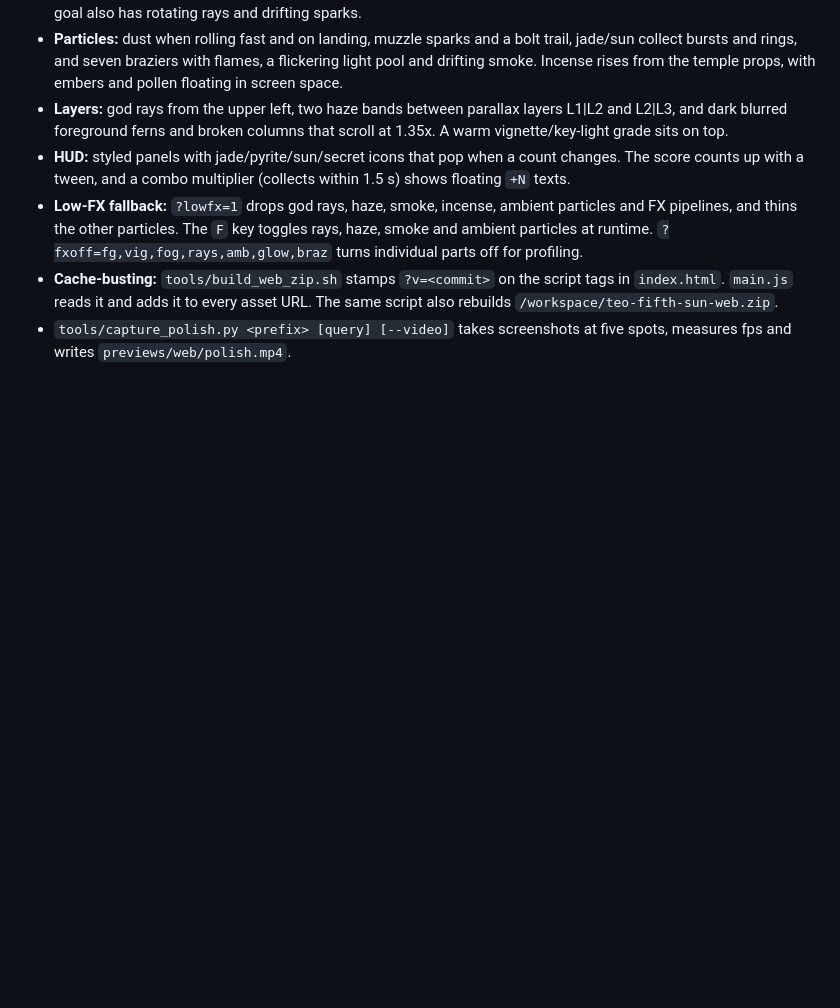
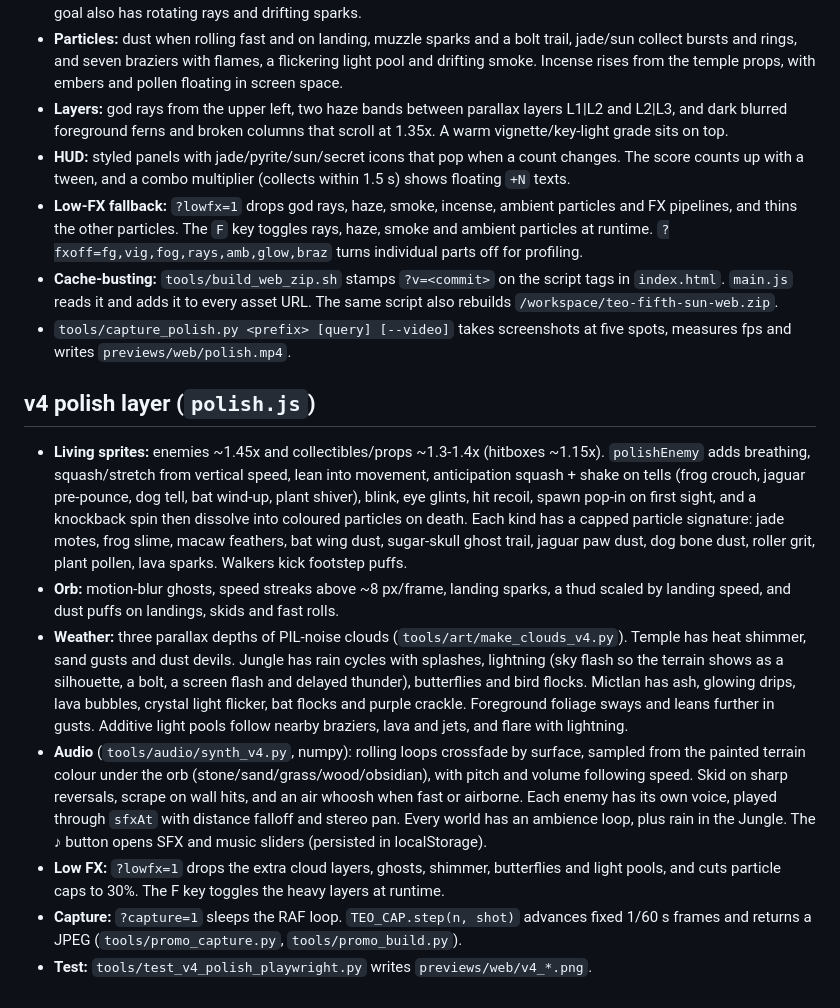
Before and after one commit to evologix/teo-fifth-sun-play, a Markdown page: README.md, the part around the change. Rendered like a GitHub page; blank space fills up the shorter version.

Commit message:
README: v4 polish notes

```diff
--- a/README.md
+++ b/README.md
@@ -69,3 +69,12 @@ The ground is now painted landscape segments (`assets/terrain/`). Collision poly
 - **Low-FX fallback:** `?lowfx=1` drops god rays, haze, smoke, incense, ambient particles and FX pipelines, and thins the other particles. The `F` key toggles rays, haze, smoke and ambient particles at runtime. `?fxoff=fg,vig,fog,rays,amb,glow,braz` turns individual parts off for profiling.
 - **Cache-busting:** `tools/build_web_zip.sh` stamps `?v=<commit>` on the script tags in `index.html`. `main.js` reads it and adds it to every asset URL. The same script also rebuilds `/workspace/teo-fifth-sun-web.zip`.
 - `tools/capture_polish.py <prefix> [query] [--video]` takes screenshots at five spots, measures fps and writes `previews/web/polish.mp4`.
+
+## v4 polish layer (`polish.js`)
+- **Living sprites:** enemies ~1.45x and collectibles/props ~1.3-1.4x (hitboxes ~1.15x). `polishEnemy` adds breathing, squash/stretch from vertical speed, lean into movement, anticipation squash + shake on tells (frog crouch, jaguar pre-pounce, dog tell, bat wind-up, plant shiver), blink, eye glints, hit recoil, spawn pop-in on first sight, and a knockback spin then dissolve into coloured particles on death. Each kind has a capped particle signature: jade motes, frog slime, macaw feathers, bat wing dust, sugar-skull ghost trail, jaguar paw dust, dog bone dust, roller grit, plant pollen, lava sparks. Walkers kick footstep puffs.
+- **Orb:** motion-blur ghosts, speed streaks above ~8 px/frame, landing sparks, a thud scaled by landing speed, and dust puffs on landings, skids and fast rolls.
+- **Weather:** three parallax depths of PIL-noise clouds (`tools/art/make_clouds_v4.py`). Temple has heat shimmer, sand gusts and dust devils. Jungle has rain cycles with splashes, lightning (sky flash so the terrain shows as a silhouette, a bolt, a screen flash and delayed thunder), butterflies and bird flocks. Mictlan has ash, glowing drips, lava bubbles, crystal light flicker, bat flocks and purple crackle. Foreground foliage sways and leans further in gusts. Additive light pools follow nearby braziers, lava and jets, and flare with lightning.
+- **Audio** (`tools/audio/synth_v4.py`, numpy): rolling loops crossfade by surface, sampled from the painted terrain colour under the orb (stone/sand/grass/wood/obsidian), with pitch and volume following speed. Skid on sharp reversals, scrape on wall hits, and an air whoosh when fast or airborne. Each enemy has its own voice, played through `sfxAt` with distance falloff and stereo pan. Every world has an ambience loop, plus rain in the Jungle. The ♪ button opens SFX and music sliders (persisted in localStorage).
+- **Low FX:** `?lowfx=1` drops the extra cloud layers, ghosts, shimmer, butterflies and light pools, and cuts particle caps to 30%. The F key toggles the heavy layers at runtime.
+- **Capture:** `?capture=1` sleeps the RAF loop. `TEO_CAP.step(n, shot)` advances fixed 1/60 s frames and returns a JPEG (`tools/promo_capture.py`, `tools/promo_build.py`).
+- **Test:** `tools/test_v4_polish_playwright.py` writes `previews/web/v4_*.png`.
```
